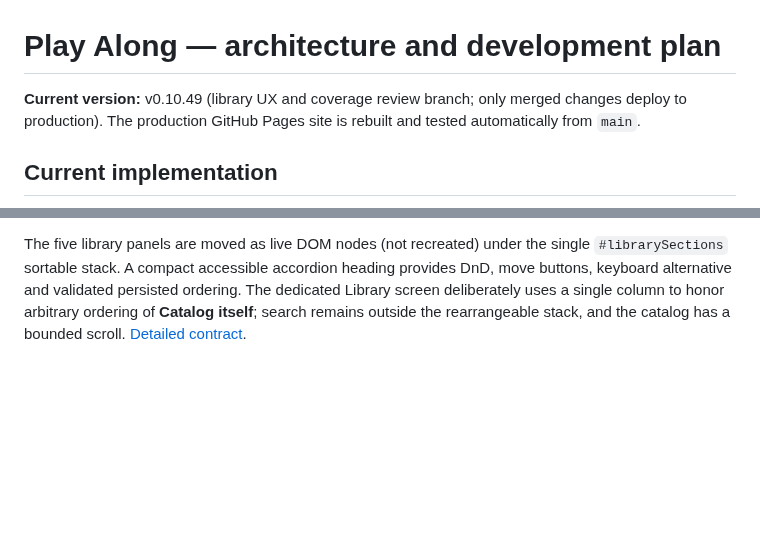
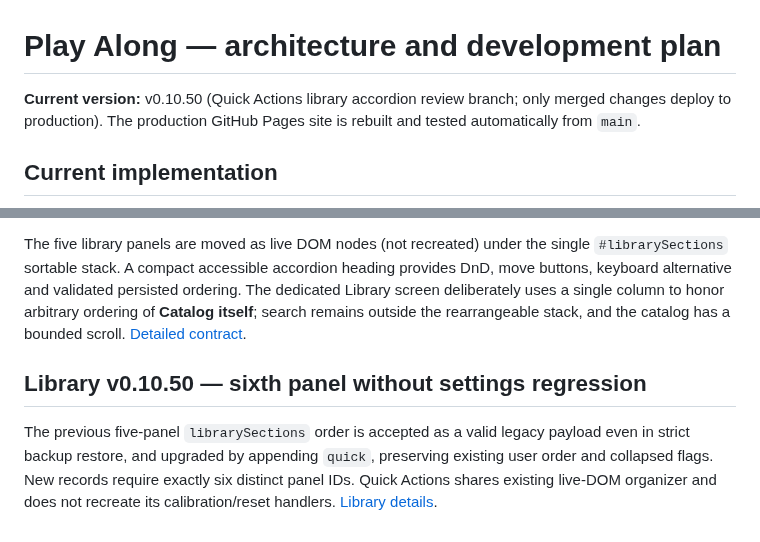
Before and after one commit to shafranek-js/play-along, a Markdown page: ARCHITECTURE.md, 2 parts joined by grey strips. Drawn GitHub-style; blank space fills up the shorter version.

Commit message:
docs(architecture): v0.10.50 sixth accordion and legacy migration

```diff
--- a/ARCHITECTURE.md
+++ b/ARCHITECTURE.md
@@ -1,6 +1,6 @@
 # Play Along — architecture and development plan
 
-**Current version:** v0.10.49 (library UX and coverage review branch; only merged changes deploy to production). The production GitHub Pages site is rebuilt and tested automatically from `main`.
+**Current version:** v0.10.50 (Quick Actions library accordion review branch; only merged changes deploy to production). The production GitHub Pages site is rebuilt and tested automatically from `main`.
 
 ## Current implementation
 
@@ -65,3 +65,6 @@ License and provenance restrictions for online catalogs and bundled assets remai
 Library results are assembled from saved IndexedDB workIndex metadata, connected-folder file descriptors and public catalog descriptors. Public/unopened scores are **not** inspected on listing and must display **unknown**, never a fabricated "no fingering" verdict. Lightweight `fingeringCoverage` counters are written to `workIndex` after real score parsing; the binary `works` store remains unchanged. Existing v3 works progressively backfill missing metadata, and manual canonical note overrides update counters. Only author/explicit-user finger markings count as score coverage, not FG-02 research proposals. Strict `librarySections` state validation prevents malformed order/closure maps in backups.
 
 The five library panels are moved as live DOM nodes (not recreated) under the single `#librarySections` sortable stack. A compact accessible accordion heading provides DnD, move buttons, keyboard alternative and validated persisted ordering. The dedicated Library screen deliberately uses a single column to honor arbitrary ordering of **Catalog itself**; search remains outside the rearrangeable stack, and the catalog has a bounded scroll. [Detailed contract](docs/LIBRARY-COVERAGE-AND-LAYOUT.md).
+## Library v0.10.50 — sixth panel without settings regression
+
+The previous five-panel `librarySections` order is accepted as a valid legacy payload even in strict backup restore, and upgraded by appending `quick`, preserving existing user order and collapsed flags. New records require exactly six distinct panel IDs. Quick Actions shares existing live-DOM organizer and does not recreate its calibration/reset handlers. [Library details](docs/LIBRARY-COVERAGE-AND-LAYOUT.md).
```
